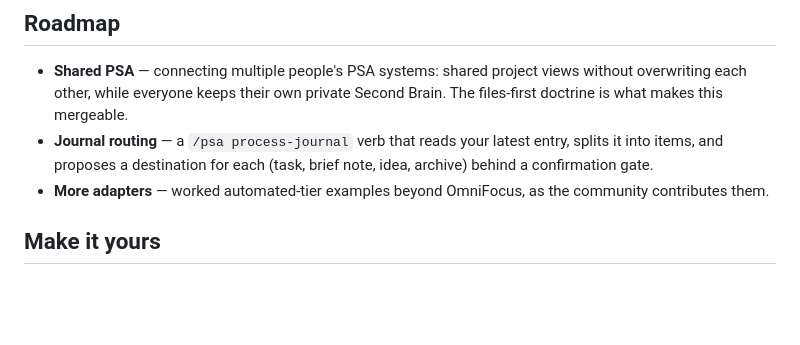
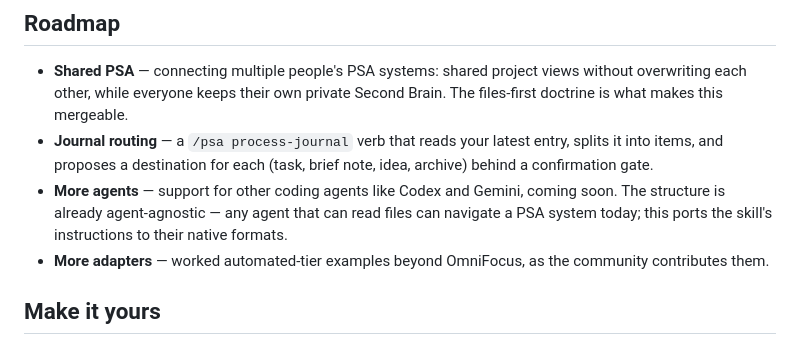
Before and after one commit to 1269/psa-method, a Markdown page: docs/method.md, the part around the change. Rendered like a GitHub page; blank space fills up the shorter version.

```diff
--- a/docs/method.md
+++ b/docs/method.md
@@ -135,6 +135,7 @@ The daily loop is small:
 
 - **Shared PSA** — connecting multiple people's PSA systems: shared project views without overwriting each other, while everyone keeps their own private Second Brain. The files-first doctrine is what makes this mergeable.
 - **Journal routing** — a `/psa process-journal` verb that reads your latest entry, splits it into items, and proposes a destination for each (task, brief note, idea, archive) behind a confirmation gate.
+- **More agents** — support for other coding agents like Codex and Gemini, coming soon. The structure is already agent-agnostic — any agent that can read files can navigate a PSA system today; this ports the skill's instructions to their native formats.
 - **More adapters** — worked automated-tier examples beyond OmniFocus, as the community contributes them.
 
 ## Make it yours
```
Also changed, not shown: README.md (+1 -0 lines).
